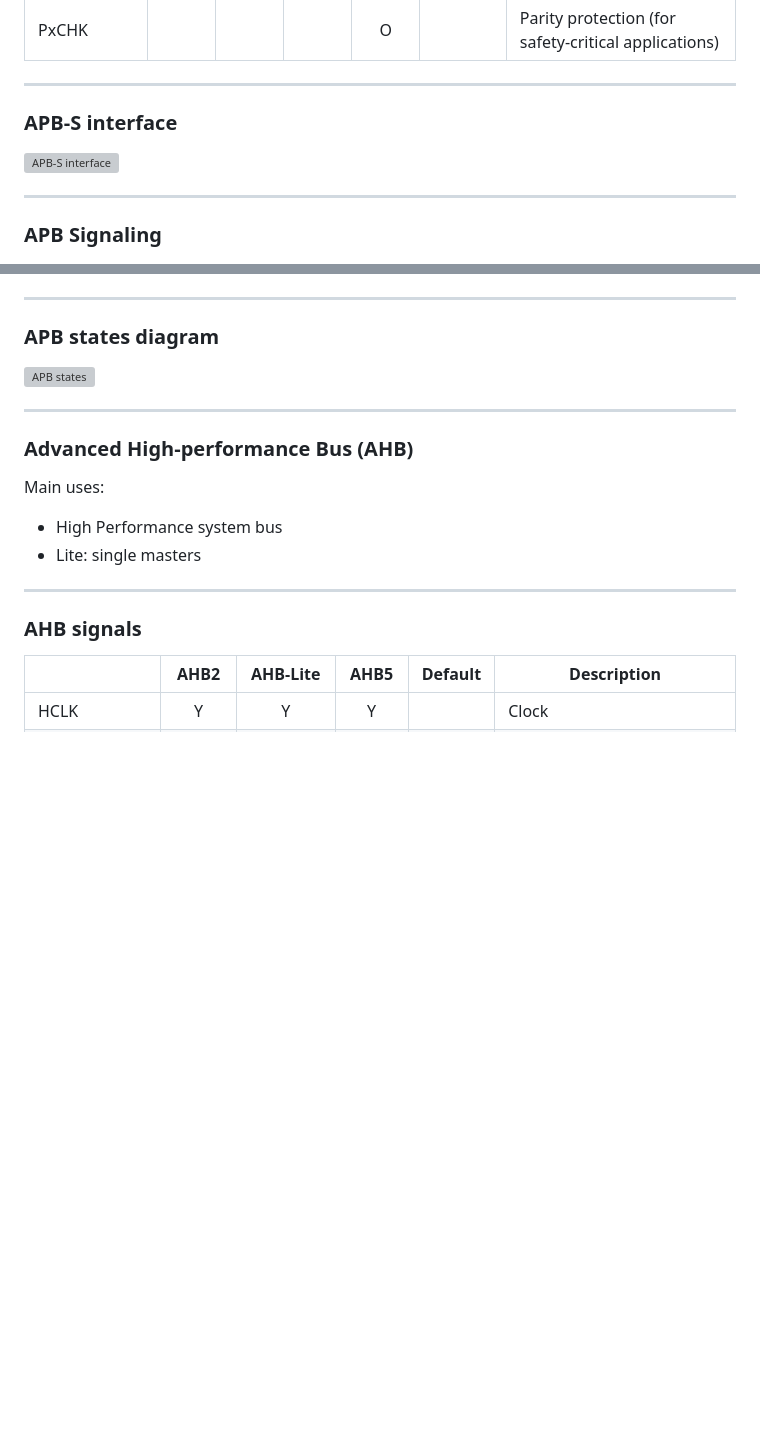
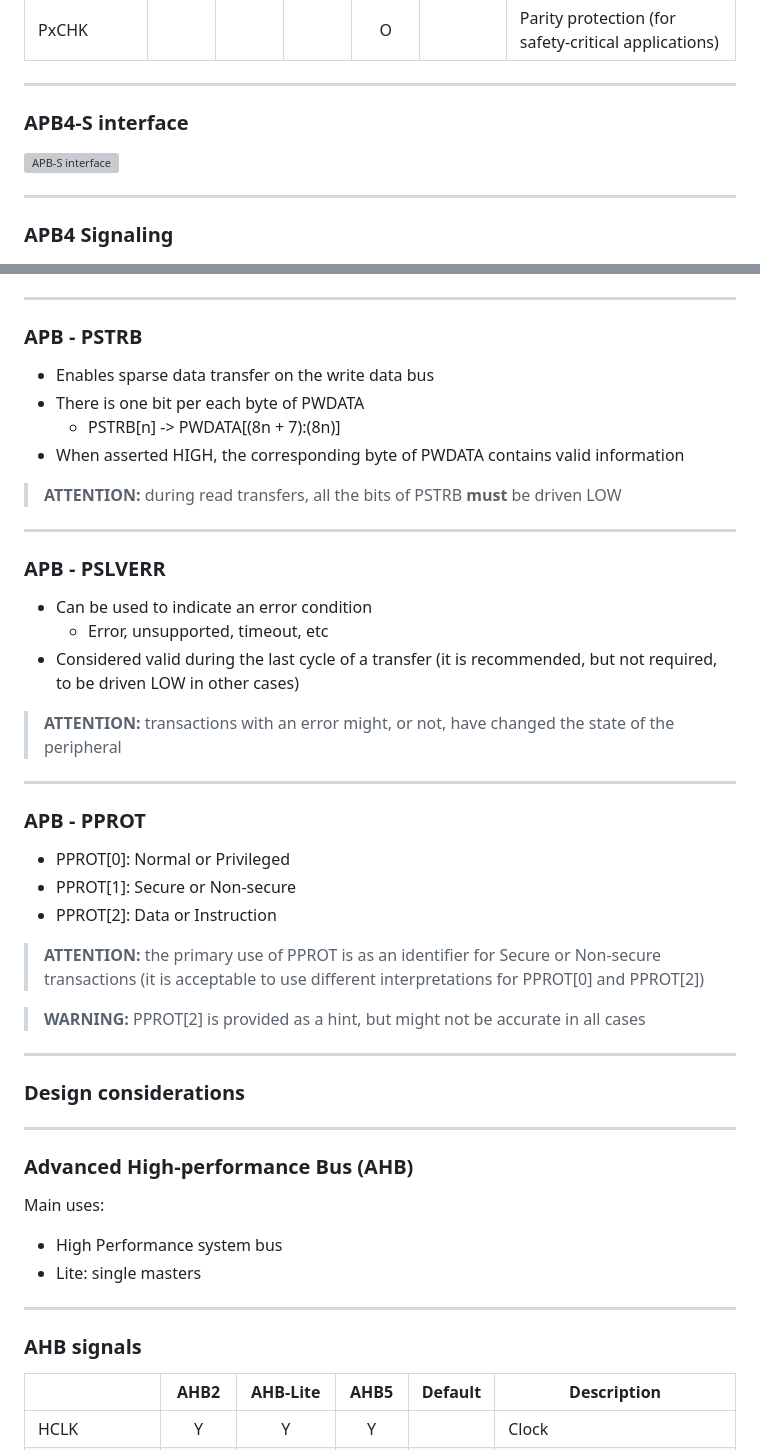
Before and after one commit to rodrigomelo9/amba, a Markdown page: amba.md, 2 parts joined by grey strips. GitHub-like rendering; blank space fills up the shorter version; grey boxes are pictures that could not be loaded.

Commit message:
Added slides for PSTRB, PSLVERR and PPROT

```diff
--- a/amba.md
+++ b/amba.md
@@ -88,13 +88,13 @@ Main uses:
 
 ----
 
-### APB-S interface
+### APB4-S interface
 
 ![APB-S interface](images/apb-s.svg)
 
 ----
 
-### APB Signaling
+### APB4 Signaling
 
 ![APB Signaling](images/apb-waves.png)
 
@@ -105,8 +107,43 @@ Main uses:
 ----
 
-### APB states diagram
+### APB - PSTRB
 
-![APB states](images/apb-states.svg)
+* Enables sparse data transfer on the write data bus
+* There is one bit per each byte of PWDATA
+  * PSTRB[n] -> PWDATA[(8n + 7):(8n)]
+* When asserted HIGH, the corresponding byte of PWDATA contains valid information
+
+> **ATTENTION:** during read transfers, all the bits of PSTRB **must** be driven LOW
+<!-- .element: style="font-size: 0.4em !important;" -->
+
+----
+
+### APB - PSLVERR
+
+* Can be used to indicate an error condition
+  * Error, unsupported, timeout, etc
+* Considered valid during the last cycle of a transfer (it is recommended, but not required, to be driven LOW in other cases)
+
+> **ATTENTION:** transactions with an error might, or not, have changed the state of the peripheral
+<!-- .element: style="font-size: 0.4em !important;" -->
+
+----
+
+### APB - PPROT
+
+* PPROT[0]: Normal or Privileged
+* PPROT[1]: Secure or Non-secure
+* PPROT[2]: Data or Instruction
+
+> **ATTENTION:** the primary use of PPROT is as an identifier for Secure or Non-secure transactions (it is acceptable to use different interpretations for PPROT[0] and PPROT[2])
+<!-- .element: style="font-size: 0.4em !important;" -->
+
+> **WARNING:** PPROT[2] is provided as a hint, but might not be accurate in all cases
+<!-- .element: style="font-size: 0.4em !important;" -->
+
+----
+
+### Design considerations
 
 ---
 
```
Also changed, not shown: other parts of amba.md (+2 -0 lines).
